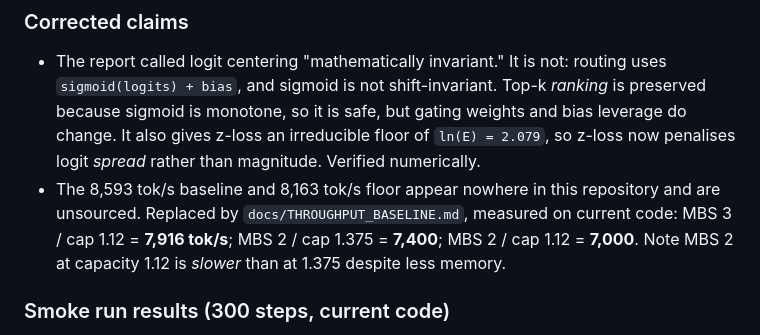
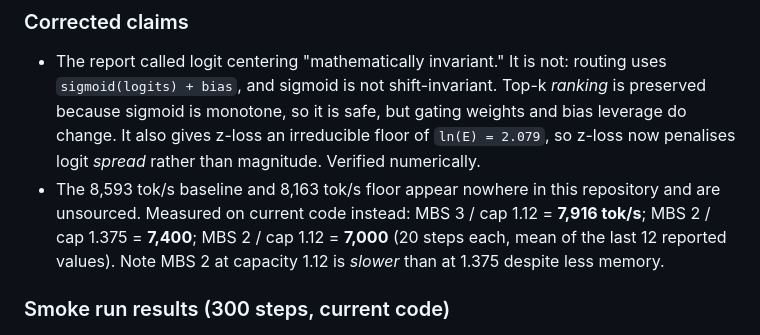
Before and after one commit to yashwk/pulsar-300m, a Markdown page: docs/AUDIT.md, the part around the change. Rendered like a GitHub page.

```diff
--- a/docs/AUDIT.md
+++ b/docs/AUDIT.md
@@ -236,9 +236,10 @@ the `[1/E, 1]` bound.
   leverage do change. It also gives z-loss an irreducible floor of `ln(E) = 2.079`, so
   z-loss now penalises logit *spread* rather than magnitude. Verified numerically.
 - The 8,593 tok/s baseline and 8,163 tok/s floor appear nowhere in this repository and are
-  unsourced. Replaced by `docs/THROUGHPUT_BASELINE.md`, measured on current code:
-  MBS 3 / cap 1.12 = **7,916 tok/s**; MBS 2 / cap 1.375 = **7,400**; MBS 2 / cap 1.12 =
-  **7,000**. Note MBS 2 at capacity 1.12 is *slower* than at 1.375 despite less memory.
+  unsourced. Measured on current code instead: MBS 3 / cap 1.12 = **7,916 tok/s**;
+  MBS 2 / cap 1.375 = **7,400**; MBS 2 / cap 1.12 = **7,000** (20 steps each, mean of the
+  last 12 reported values). Note MBS 2 at capacity 1.12 is *slower* than at 1.375 despite
+  less memory.
 
 ### Smoke run results (300 steps, current code)
 
```
Also changed, not shown: docs/THROUGHPUT_BASELINE.md (deleted, +0 -46 lines).
